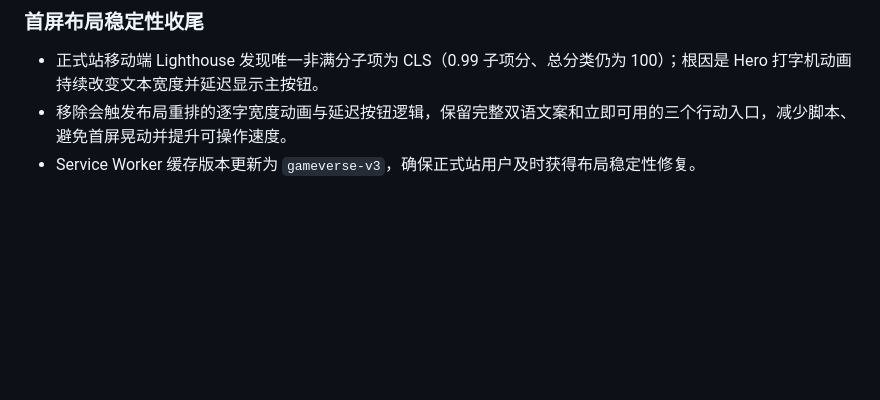
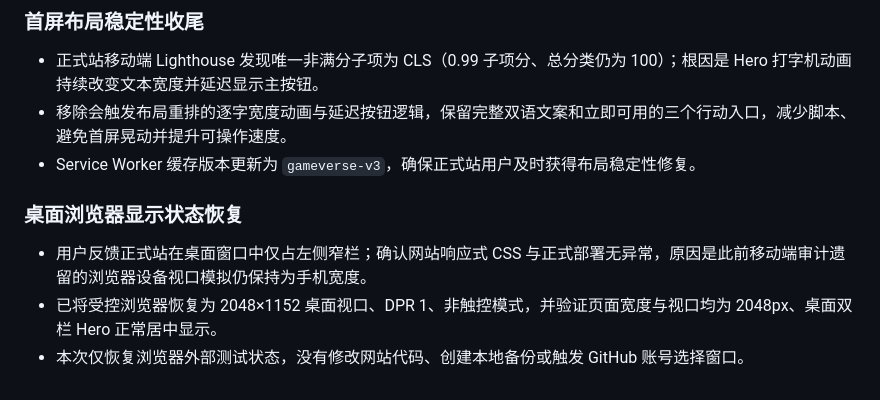
Before and after one commit to dengkai666666/gameverse-mini-hub, a Markdown page: 项目变更记录.md, the part around the change. Drawn GitHub-style; blank space fills up the shorter version.

Commit message:
记录桌面视口恢复

```diff
--- a/项目变更记录.md
+++ b/项目变更记录.md
@@ -133,3 +133,8 @@
 - 正式站移动端 Lighthouse 发现唯一非满分子项为 CLS（0.99 子项分、总分类仍为 100）；根因是 Hero 打字机动画持续改变文本宽度并延迟显示主按钮。
 - 移除会触发布局重排的逐字宽度动画与延迟按钮逻辑，保留完整双语文案和立即可用的三个行动入口，减少脚本、避免首屏晃动并提升可操作速度。
 - Service Worker 缓存版本更新为 `gameverse-v3`，确保正式站用户及时获得布局稳定性修复。
+
+### 桌面浏览器显示状态恢复
+- 用户反馈正式站在桌面窗口中仅占左侧窄栏；确认网站响应式 CSS 与正式部署无异常，原因是此前移动端审计遗留的浏览器设备视口模拟仍保持为手机宽度。
+- 已将受控浏览器恢复为 2048×1152 桌面视口、DPR 1、非触控模式，并验证页面宽度与视口均为 2048px、桌面双栏 Hero 正常居中显示。
+- 本次仅恢复浏览器外部测试状态，没有修改网站代码、创建本地备份或触发 GitHub 账号选择窗口。
```
